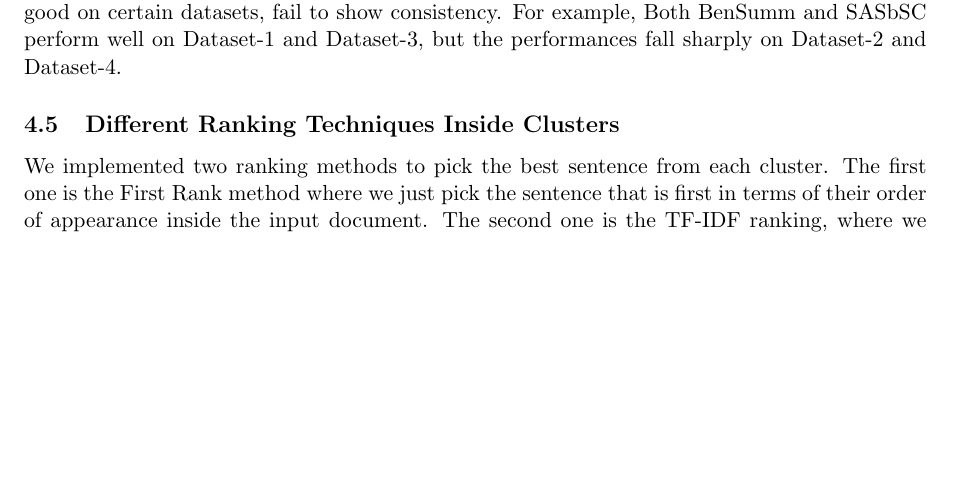
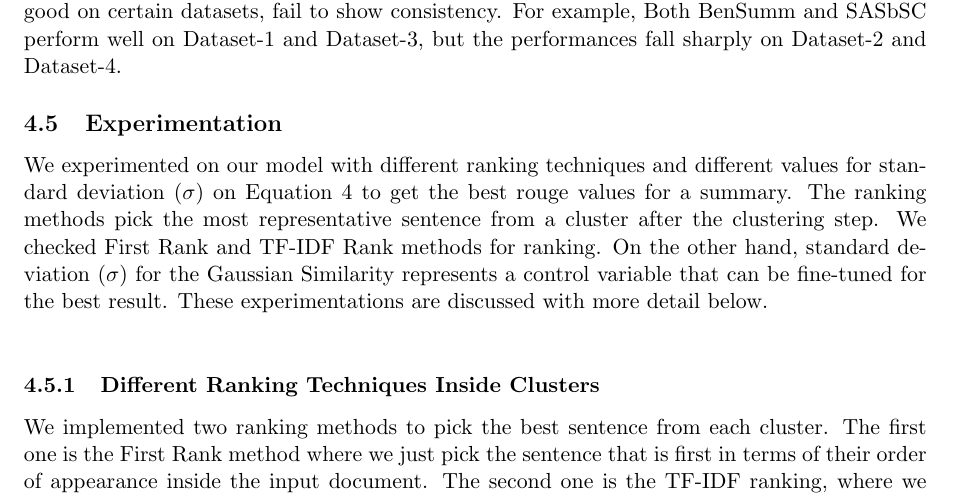
Before and after one commit to FMOpee/Bengali-Extractive-Text-Summarization-Using-Word-Similarity-Based-Spectral-Clustering, a LaTeX paper (src/main.tex, which reads src/chapters/result.tex): part of page 12 of 18, cut so that both start at the same text, the shorter picture padded with empty space. Compiled offline with pdfLaTeX.

Commit message:
paragraph chole

```diff
--- a/src/chapters/result.tex
+++ b/src/chapters/result.tex
@@ -158,7 +158,17 @@ Other models, although perform good on certain datasets, fail to show consistenc
 For example, Both BenSumm and SASbSC perform well on Dataset-1 and Dataset-3, but
 the performances fall sharply on Dataset-2 and Dataset-4.
 
-\subsection{Different Ranking Techniques Inside Clusters}\label{subsec:different-ranking-techniques-inside-clusters}
+
+\subsection{Experimentation}\label{subsec:experimentation}
+We experimented on our model with different ranking techniques and different values for standard deviation ($\sigma$)
+on Equation~\ref{eq:sent_sim} to get the best rouge values for a summary.
+The ranking methods pick the most representative sentence from a cluster after the clustering step.
+We checked First Rank and TF-IDF Rank methods for ranking.
+On the other hand, standard deviation ($\sigma$) for the Gaussian Similarity represents a control variable
+that can be fine-tuned for the best result.
+These experimentations are discussed with more detail below.\\
+
+\subsubsection{Different Ranking Techniques Inside Clusters}\label{subsubsec:different-ranking-techniques-inside-clusters}
 We implemented two ranking methods to pick the best sentence from each cluster.
 The first one is the First Rank method where we just pick the sentence that is first in terms of their order of
 appearance inside the input document.
```
Also changed, not shown: out/main.pdf, src/chapters/result.tex (2 more changed lines), 3 other files.
